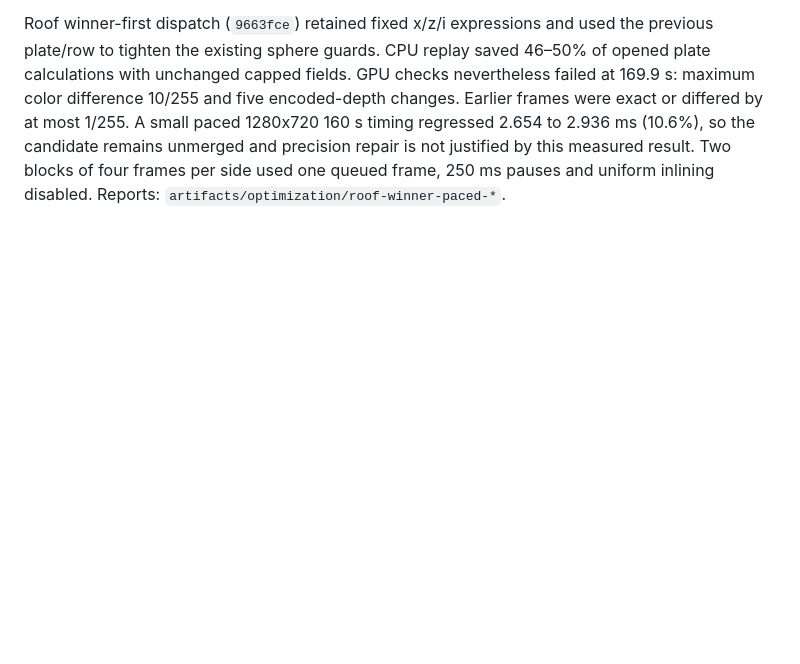
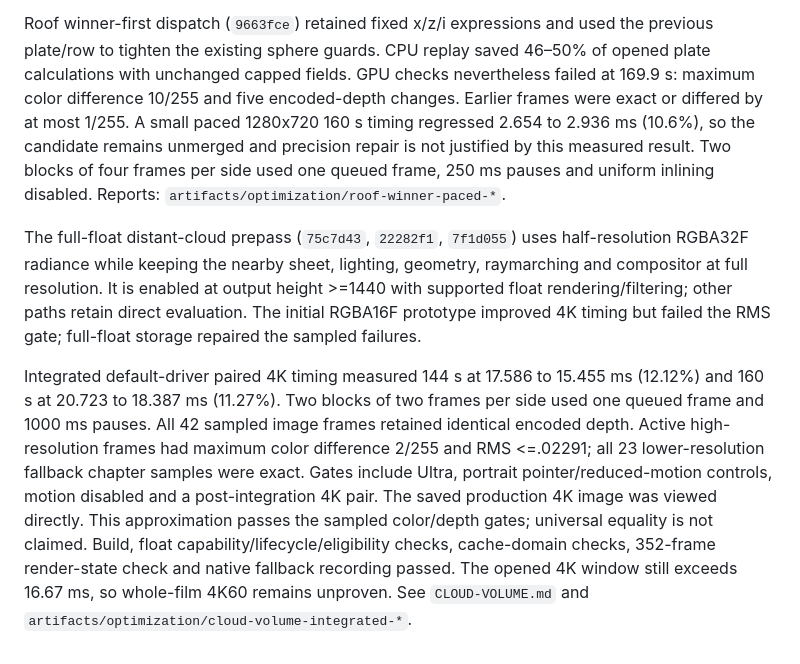
Before and after one commit to iskamag/la-sirena, a Markdown page: OPTIMIZATION.md, the part around the change. Drawn GitHub-style; blank space fills up the shorter version.

Commit message:
Validate distant-cloud fidelity and 11 to 12 percent 4K gain

```diff
--- a/OPTIMIZATION.md
+++ b/OPTIMIZATION.md
@@ -355,3 +355,24 @@ five encoded-depth changes. Earlier frames were exact or differed by at most
 justified by this measured result. Two blocks of four frames per side used
 one queued frame, 250 ms pauses and uniform inlining disabled. Reports:
 `artifacts/optimization/roof-winner-paced-*`.
+
+The full-float distant-cloud prepass (`75c7d43`, `22282f1`, `7f1d055`) uses
+half-resolution RGBA32F radiance while keeping the nearby sheet, lighting,
+geometry, raymarching and compositor at full resolution. It is enabled at
+output height >=1440 with supported float rendering/filtering; other paths
+retain direct evaluation. The initial RGBA16F prototype improved 4K timing
+but failed the RMS gate; full-float storage repaired the sampled failures.
+
+Integrated default-driver paired 4K timing measured 144 s at 17.586 to
+15.455 ms (12.12%) and 160 s at 20.723 to 18.387 ms (11.27%). Two blocks
+of two frames per side used one queued frame and 1000 ms pauses. All 42
+sampled image frames retained identical encoded depth. Active high-resolution
+frames had maximum color difference 2/255 and RMS <=.02291; all 23
+lower-resolution fallback chapter samples were exact. Gates include Ultra,
+portrait pointer/reduced-motion controls, motion disabled and a post-integration
+4K pair. The saved production 4K image was viewed directly. This approximation
+passes the sampled color/depth gates; universal equality is not claimed.
+Build, float capability/lifecycle/eligibility checks, cache-domain checks,
+352-frame render-state check and native fallback recording passed. The opened
+4K window still exceeds 16.67 ms, so whole-film 4K60 remains unproven. See
+`CLOUD-VOLUME.md` and `artifacts/optimization/cloud-volume-integrated-*`.
```
Also changed, not shown: CLOUD-VOLUME.md (+23 -6 lines).
